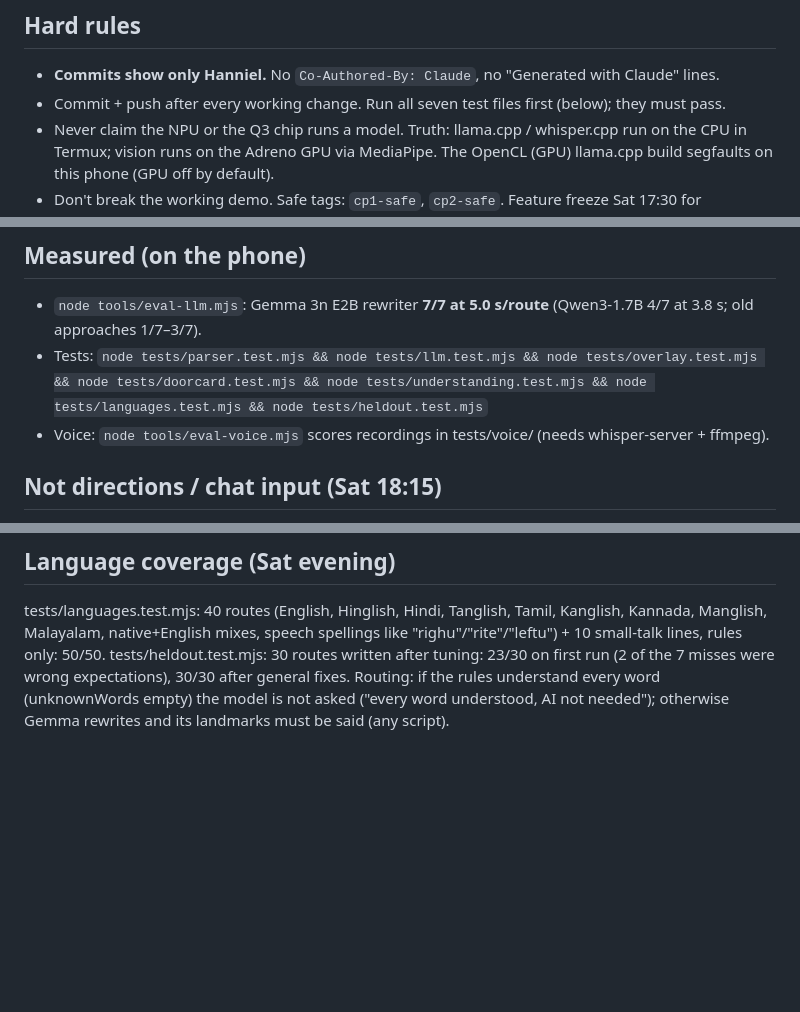
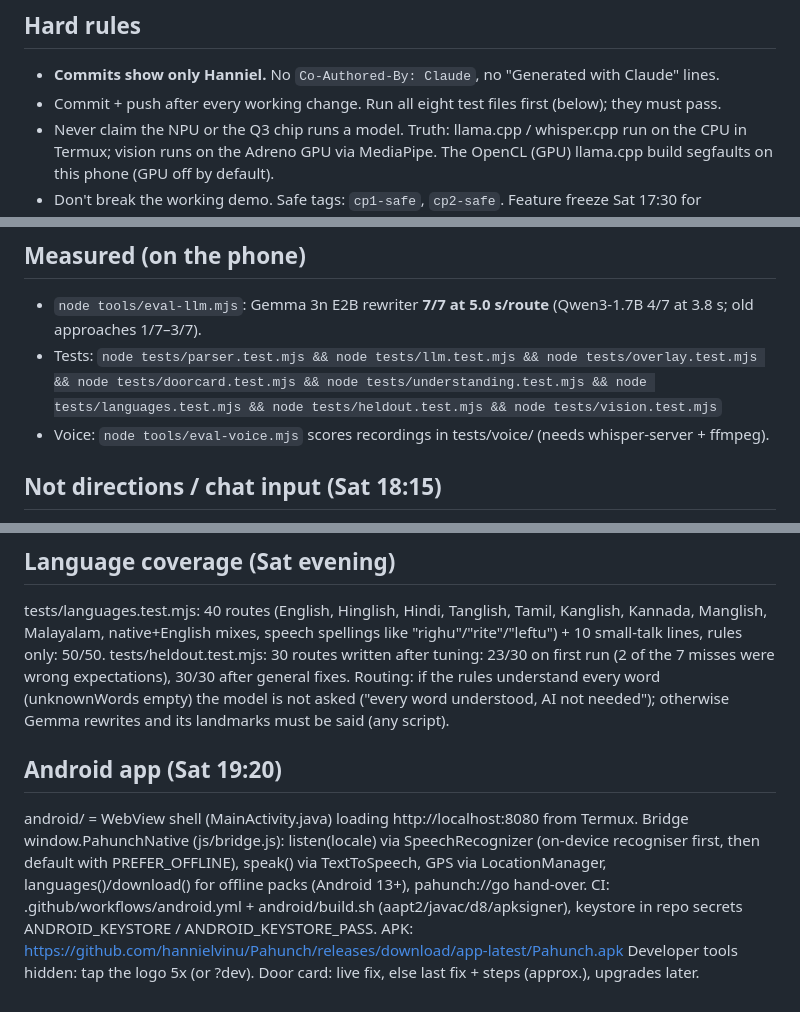
Before and after one commit to hannielvinu/Pahunch, a Markdown page: CLAUDE.md, 3 parts joined by grey strips. Rendered like a GitHub page; blank space fills up the shorter version.

```diff
--- a/CLAUDE.md
+++ b/CLAUDE.md
@@ -9,7 +9,7 @@ Phase 1 prototype: never copy from it).
 
 ## Hard rules
 - **Commits show only Hanniel.** No `Co-Authored-By: Claude`, no "Generated with Claude" lines.
-- Commit + push after every working change. Run all seven test files first (below); they must pass.
+- Commit + push after every working change. Run all eight test files first (below); they must pass.
 - Never claim the NPU or the Q3 chip runs a model. Truth: llama.cpp / whisper.cpp run on the CPU in Termux; vision
   runs on the Adreno GPU via MediaPipe. The OpenCL (GPU) llama.cpp build segfaults on this phone (GPU off by default).
 - Don't break the working demo. Safe tags: `cp1-safe`, `cp2-safe`. Feature freeze Sat 17:30 for Checkpoint 2 (19:00).
@@ -41,7 +41,7 @@ Phase 1 prototype: never copy from it).
 
 ## Measured (on the phone)
 - `node tools/eval-llm.mjs`: Gemma 3n E2B rewriter **7/7 at 5.0 s/route** (Qwen3-1.7B 4/7 at 3.8 s; old approaches 1/7–3/7).
-- Tests: `node tests/parser.test.mjs && node tests/llm.test.mjs && node tests/overlay.test.mjs && node tests/doorcard.test.mjs && node tests/understanding.test.mjs && node tests/languages.test.mjs && node tests/heldout.test.mjs`
+- Tests: `node tests/parser.test.mjs && node tests/llm.test.mjs && node tests/overlay.test.mjs && node tests/doorcard.test.mjs && node tests/understanding.test.mjs && node tests/languages.test.mjs && node tests/heldout.test.mjs && node tests/vision.test.mjs`
 - Voice: `node tools/eval-voice.mjs` scores recordings in tests/voice/ (needs whisper-server + ffmpeg).
 
 ## Not directions / chat input (Sat 18:15)
@@ -60,3 +60,11 @@ native+English mixes, speech spellings like "righu"/"rite"/"leftu") + 10 small-t
 tests/heldout.test.mjs: 30 routes written after tuning: 23/30 on first run (2 of the 7 misses were wrong expectations),
 30/30 after general fixes. Routing: if the rules understand every word (unknownWords empty) the model is not asked
 ("every word understood, AI not needed"); otherwise Gemma rewrites and its landmarks must be said (any script).
+
+## Android app (Sat 19:20)
+android/ = WebView shell (MainActivity.java) loading http://localhost:8080 from Termux. Bridge window.PahunchNative
+(js/bridge.js): listen(locale) via SpeechRecognizer (on-device recogniser first, then default with PREFER_OFFLINE),
+speak() via TextToSpeech, GPS via LocationManager, languages()/download() for offline packs (Android 13+), pahunch://go
+hand-over. CI: .github/workflows/android.yml + android/build.sh (aapt2/javac/d8/apksigner), keystore in repo secrets
+ANDROID_KEYSTORE / ANDROID_KEYSTORE_PASS. APK: https://github.com/hannielvinu/Pahunch/releases/download/app-latest/Pahunch.apk
+Developer tools hidden: tap the logo 5x (or ?dev). Door card: live fix, else last fix + steps (approx.), upgrades later.
```
Also changed, not shown: README.md (+23 -0 lines).
